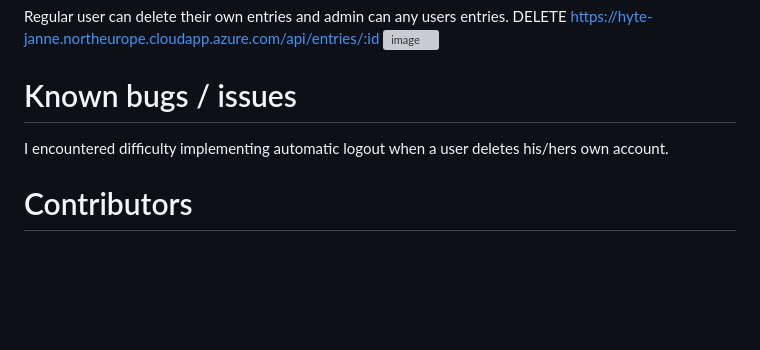
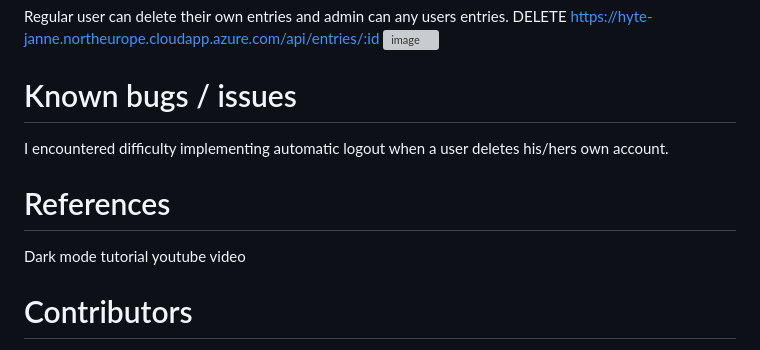
Before and after one commit to janne02/server_be_hyte, a Markdown page: README.md, the part around the change. Rendered like a GitHub page; blank space fills up the shorter version; grey boxes are pictures that could not be loaded.

```diff
--- a/README.md
+++ b/README.md
@@ -105,5 +105,8 @@ DELETE https://hyte-janne.northeurope.cloudapp.azure.com/api/entries/:id
 # Known bugs / issues
 I encountered difficulty implementing automatic logout when a user deletes his/hers own account.
 
+# References
+Dark mode tutorial youtube video
+
 # Contributors
 Course teachers: Matti Peltoniemi and Ulla Sederlöf at Metropolia UAS.
```
